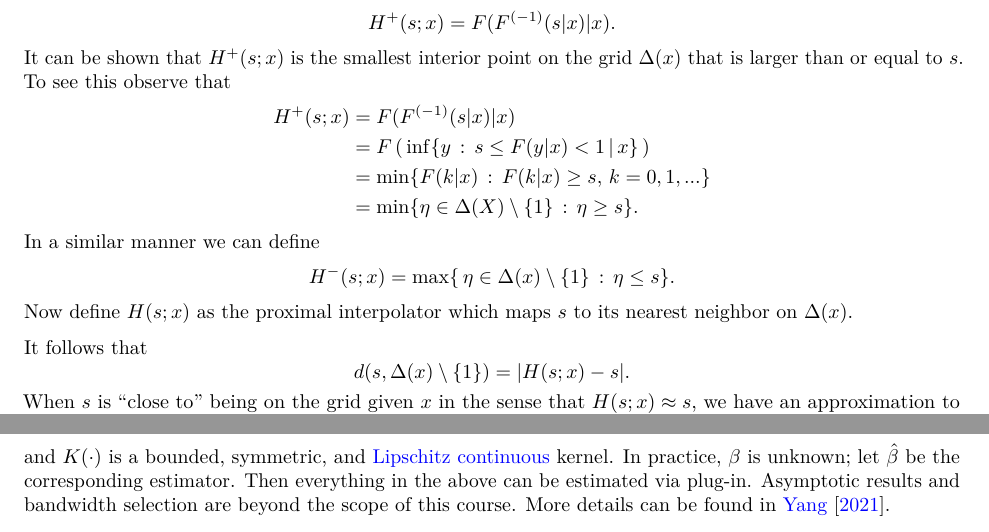
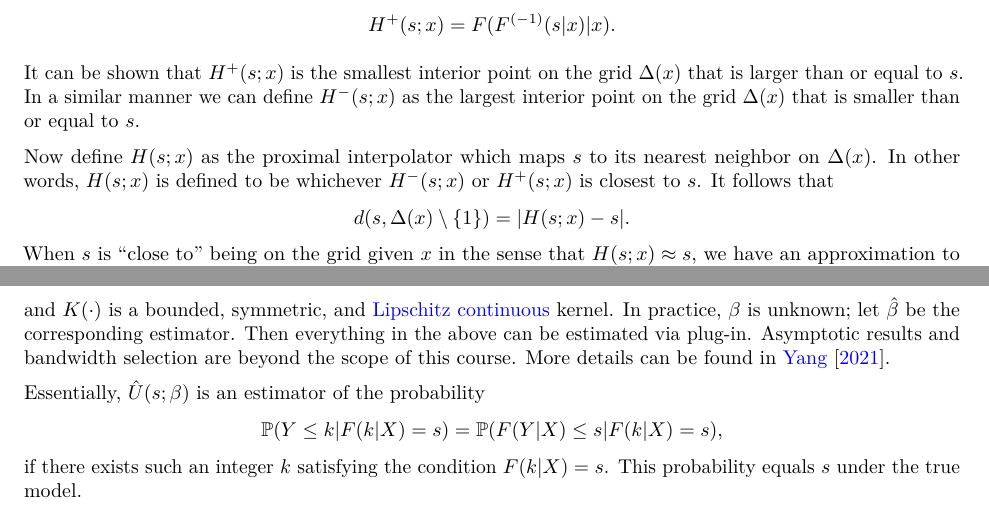
Before and after one commit to illinois-stat528/stat528sp24, an R Markdown document (notes/5-diagnostics/glm-diagnostics.Rmd): two parts of page 4 of 15, joined at a grey line, cut so that both start at the same text. The pictures show the output file notes/5-diagnostics/glm-diagnostics.pdf that the author committed with the source.

Commit message:
updated diagnostic notes

```diff
--- a/notes/5-diagnostics/glm-diagnostics.Rmd
+++ b/notes/5-diagnostics/glm-diagnostics.Rmd
@@ -174,27 +174,27 @@ Here, we exclude $\{1\}$ to avoid boundary effects. Removing this point is not a
 $$
   H^{+}(s; x) = F(F^{(-1)}(s | x) | x).
 $$
-It can be shown that $H^{+}(s; x)$ is the smallest interior point on the grid $\Delta(x)$ that is larger than or equal to $s$. To see this observe that
-\begin{align*}
-  H^{+}(s; x) &= F(F^{(-1)}(s | x) | x) \\
-    &= F\left( \, \inf\{y \, : \, s \leq F(y|x) < 1 \, | \, x\} \, \right) \\
-    &= \min\{F(k|x) \, : \, F(k|x) \geq s, \, k = 0,1,...\} \\
-    &= \min\{\eta \in \Delta(X) \setminus \{1\} \, : \, \eta \geq s\}.
-\end{align*}
-In a similar manner we can define
-$$
-  H^{-}(s; x) = \max\{ \, \eta \in \Delta(x)\setminus\{1\} \, : \, \eta \leq s\}.
-$$
-Now define $H(s; x)$ as the proximal interpolator which maps $s$ to its nearest neighbor on $\Delta(x)$.
 
+<!-- It can be shown that $H^{+}(s; x)$ is the smallest interior point on the grid $\Delta(x)$ that is larger than or equal to $s$. To see this observe that  -->
+<!-- \begin{align*} -->
+<!--   H^{+}(s; x) &= F(F^{(-1)}(s | x) | x) \\ -->
+<!--     &= F\left( \, \inf\{y \, : \, s \leq F(y|x) < 1 \, | \, x\} \, \right) \\  -->
+<!--     &= \min\{F(k|x) \, : \, F(k|x) \geq s, \, k = 0,1,...\} \\ -->
+<!--     &= \min\{\eta \in \Delta(x) \setminus \{1\} \, : \, \eta \geq s\}. -->
+<!-- \end{align*} -->
+<!-- In a similar manner we can define -->
+<!-- $$ -->
+<!--   H^{-}(s; x) = \max\{ \, \eta \in \Delta(x)\setminus\{1\} \, : \, \eta \leq s\}. -->
+<!-- $$ -->
+It can be shown that $H^{+}(s; x)$ is the smallest interior point on the grid $\Delta(x)$ that is larger than or equal to $s$. In a similar manner we can define $H^{-}(s; x)$ as the largest interior point on the grid $\Delta(x)$ that is smaller than or equal to $s$.
 
-It follows that
+Now define $H(s; x)$ as the proximal interpolator which maps $s$ to its nearest neighbor on $\Delta(x)$. In other words, $H(s; x)$ is defined to be whichever $H^{-}(s; x)$ or $H^{+}(s; x)$ is closest to $s$. It follows that
 $$
   d(s, \Delta(x)\setminus\{1\}) = | H(s; x) - s |.
 $$
 When $s$ is "close to" being on the grid given $x$ in the sense that $H(s; x) \approx s$, we have an approximation to Equation \eqref{unic},
 $$
-  P(F(Y | x) \leq H(s;x)) = H(s;x) \approx s,
+  P(F(Y|x) \leq H(s;x)) = H(s;x) \approx s,
 $$
 
 
@@ -215,6 +215,12 @@ $$
   W_n (s;X_i ,\beta) = \frac{K \left(\frac{H(s; X_i; \beta) - s}{\epsilon_n}\right)}{\sum_{j=1}^n K \left(\frac{H(s; X_j; \beta) - s}{\epsilon_n}\right)},
 $$
 and $K(\cdot)$ is a bounded, symmetric, and [Lipschitz continuous](https://en.wikipedia.org/wiki/Lipschitz_continuity) kernel. In practice, $\beta$ is unknown; let $\hat{\beta}$ be the corresponding estimator. Then everything in the above can be estimated via plug-in. Asymptotic results and bandwidth selection are beyond the scope of this course. More details can be found in \cite{yang2021assessment}.
+
+Essentially, $\hat{U}(s;\beta)$ is an estimator of the probability
+$$
+  \Prob(Y\leq k | F(k|X)=s) = \Prob(F(Y|X) \leq s|F(k|X)=s),
+$$
+if there exists such an integer $k$ satisfying the condition $F (k | X) = s$. This probability equals $s$ under the true model.
 
 
 ### Numerical examples
```
Also changed, not shown: notes/5-diagnostics/glm-diagnostics.pdf, notes/5-diagnostics/glm-diagnostics.Rmd (12 more changed lines), 3 other files.
